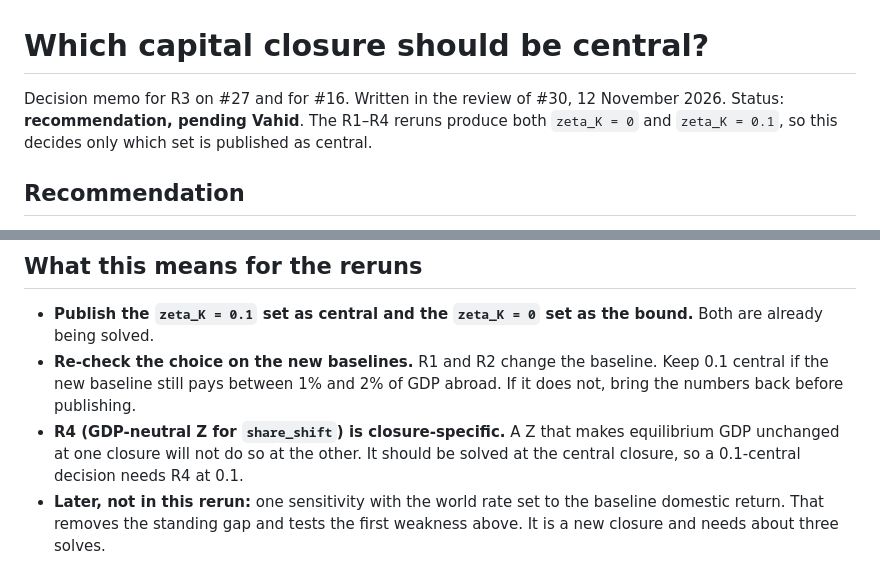
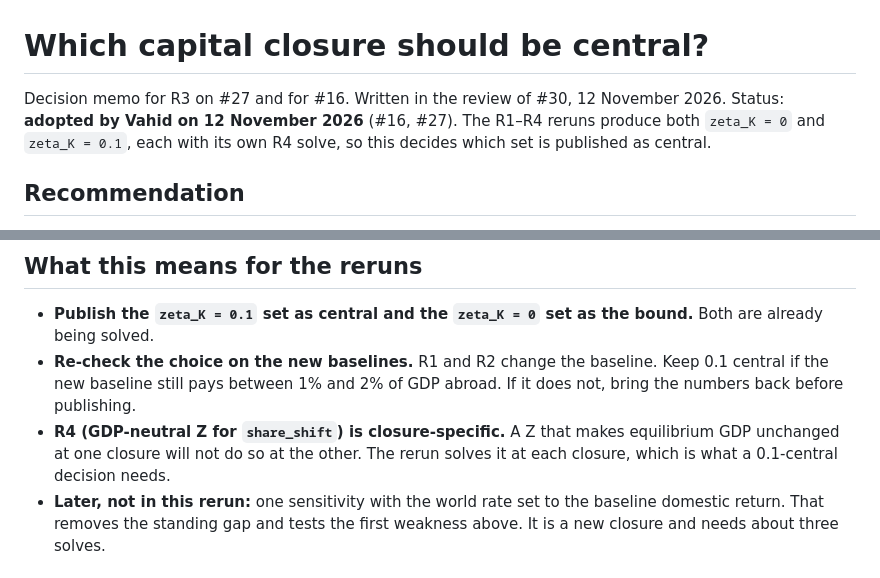
Before and after one commit to PolicyEngine/uk-growth-with-ai, a Markdown page: docs/closure_choice.md, 2 parts joined by grey strips. Rendered like a GitHub page.

Commit message:
closure memo: record the 12 Nov decision; R4 is solved per closure
Co-Authored-By: Claude Fable 5.2 <noreply@anthropic.com>

```diff
--- a/docs/closure_choice.md
+++ b/docs/closure_choice.md
@@ -1,8 +1,9 @@
 # Which capital closure should be central?
 
 Decision memo for R3 on #27 and for #16. Written in the review of #30, 12 November 2026.
-Status: **recommendation, pending Vahid**. The R1–R4 reruns produce both `zeta_K = 0` and
-`zeta_K = 0.1`, so this decides only which set is published as central.
+Status: **adopted by Vahid on 12 November 2026** (#16, #27). The R1–R4 reruns produce both
+`zeta_K = 0` and `zeta_K = 0.1`, each with its own R4 solve, so this decides which set is
+published as central.
 
 ## Recommendation
 
@@ -169,8 +170,8 @@ headline was picked for being low.
   if the new baseline still pays between 1% and 2% of GDP abroad. If it does not, bring the
   numbers back before publishing.
 - **R4 (GDP-neutral Z for `share_shift`) is closure-specific.** A Z that makes equilibrium GDP
-  unchanged at one closure will not do so at the other. It should be solved at the central
-  closure, so a 0.1-central decision needs R4 at 0.1.
+  unchanged at one closure will not do so at the other. The rerun solves it at each closure,
+  which is what a 0.1-central decision needs.
 - **Later, not in this rerun:** one sensitivity with the world rate set to the baseline domestic
   return. That removes the standing gap and tests the first weakness above. It is a new closure
   and needs about three solves.
```
Also changed, not shown: analysis/closure/notes.md (+1 -1 lines), docs/closure_sensitivity.md (+1 -1 lines).
